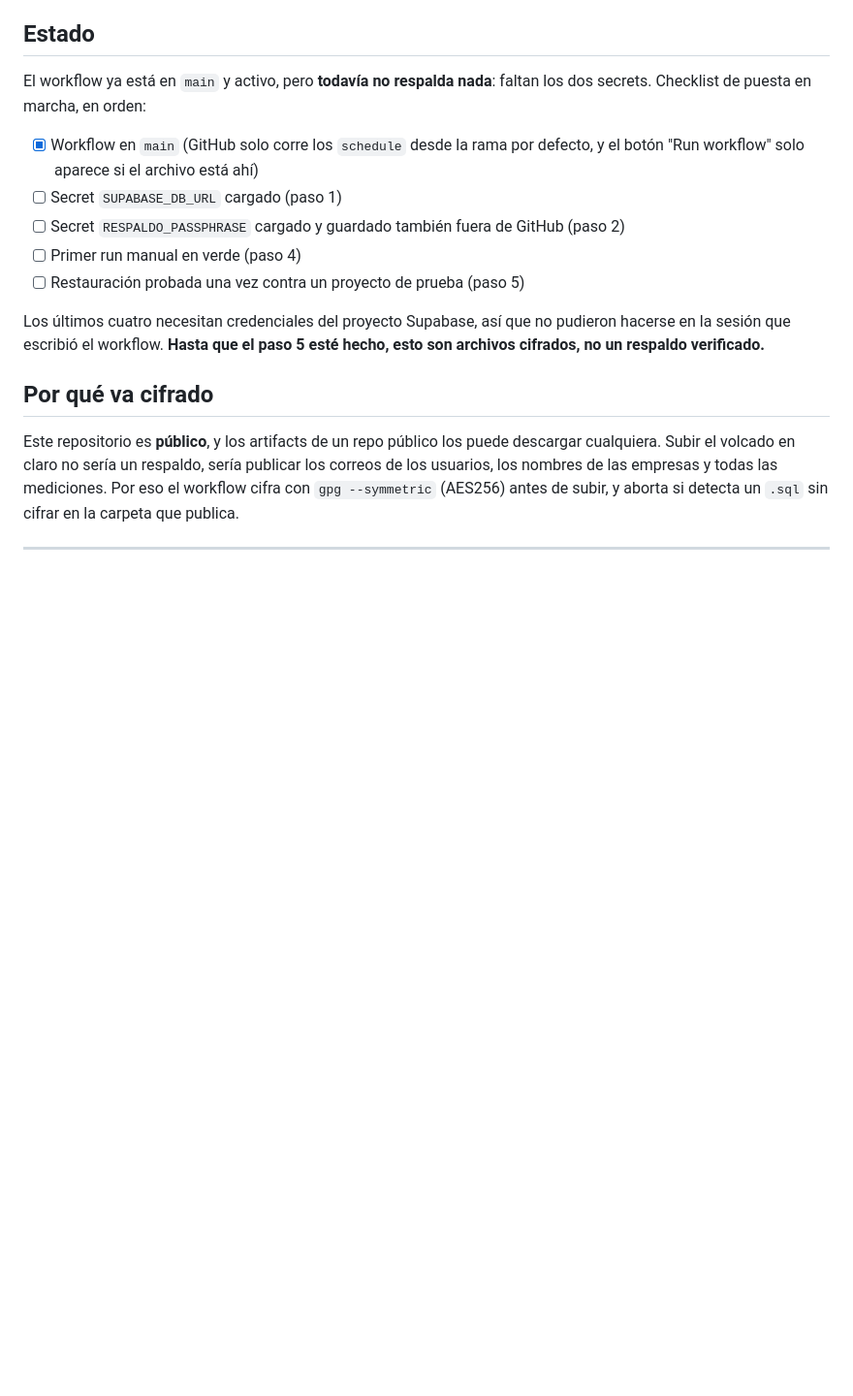
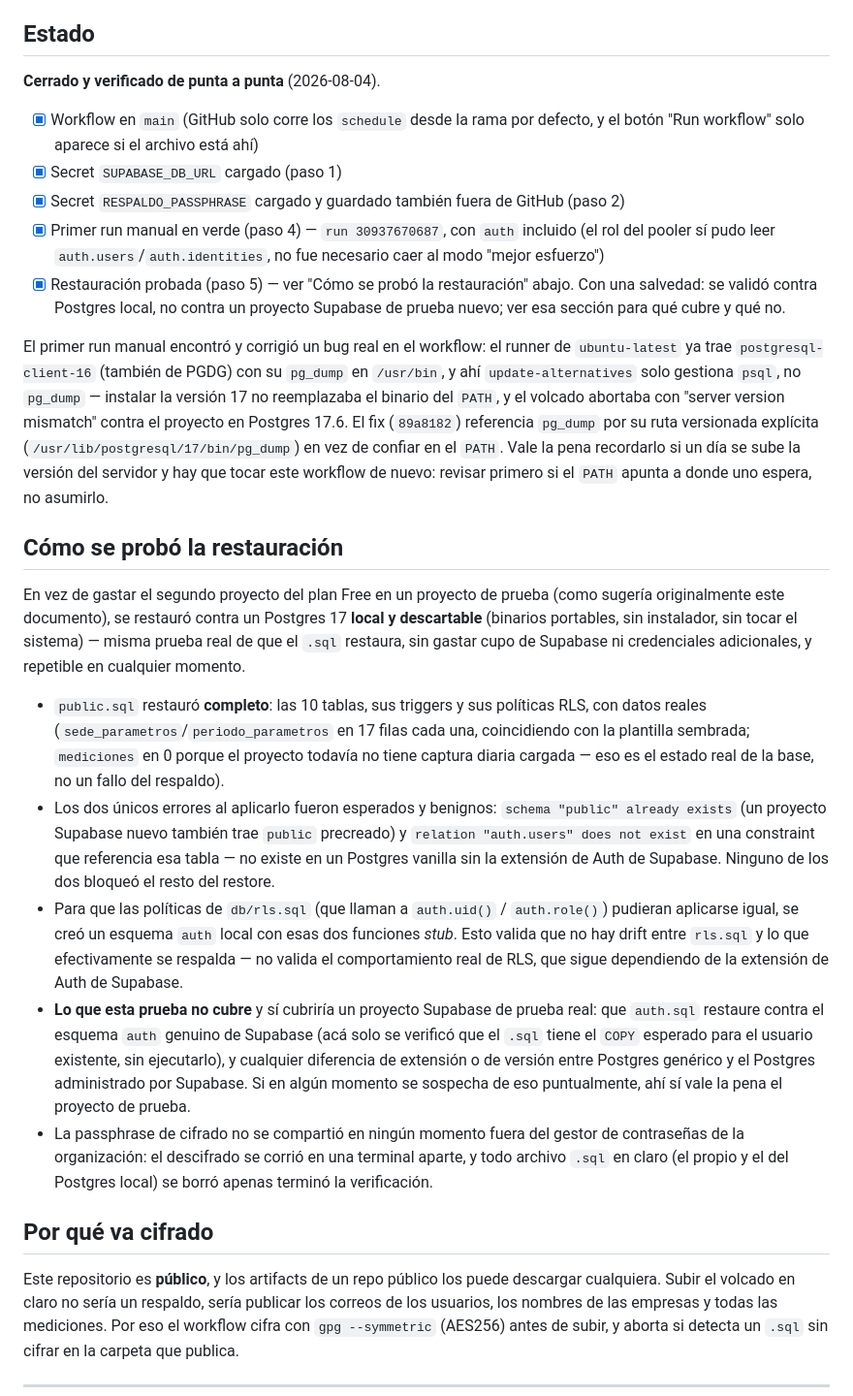
Before and after one commit to El-Trigal/Planta-Osmosis, a Markdown page: db/RESPALDOS.md, the part around the change. Shown at 97% size. Rendered like a GitHub page; blank space fills up the shorter version.

Commit message:
Documentar el cierre verificado de los respaldos
Puesta en marcha completa: secrets cargados, primer run manual en verde
(con auth incluido) y restauración probada contra un Postgres local
descartable en vez de un proyecto Supabase de prueba. CLAUDE.md suma la
trampa de pg_dump (update-alternatives no gestiona ese binario en el
runner) junto a las otras dos ya documentadas de la conexión.

Co-Authored-By: Claude Sonnet 5 <noreply@anthropic.com>

```diff
--- a/db/RESPALDOS.md
+++ b/db/RESPALDOS.md
@@ -11,19 +11,65 @@ Respaldo de la base → Run workflow**.
 
 ## Estado
 
-El workflow ya está en `main` y activo, pero **todavía no respalda nada**:
-faltan los dos secrets. Checklist de puesta en marcha, en orden:
+**Cerrado y verificado de punta a punta** (2026-08-04).
 
 - [x] Workflow en `main` (GitHub solo corre los `schedule` desde la rama por
       defecto, y el botón "Run workflow" solo aparece si el archivo está ahí)
-- [ ] Secret `SUPABASE_DB_URL` cargado (paso 1)
-- [ ] Secret `RESPALDO_PASSPHRASE` cargado y guardado también fuera de GitHub (paso 2)
-- [ ] Primer run manual en verde (paso 4)
-- [ ] Restauración probada una vez contra un proyecto de prueba (paso 5)
+- [x] Secret `SUPABASE_DB_URL` cargado (paso 1)
+- [x] Secret `RESPALDO_PASSPHRASE` cargado y guardado también fuera de GitHub (paso 2)
+- [x] Primer run manual en verde (paso 4) — `run 30937670687`, con `auth`
+      incluido (el rol del pooler sí pudo leer `auth.users`/`auth.identities`,
+      no fue necesario caer al modo "mejor esfuerzo")
+- [x] Restauración probada (paso 5) — ver "Cómo se probó la restauración"
+      abajo. Con una salvedad: se validó contra Postgres local, no contra un
+      proyecto Supabase de prueba nuevo; ver esa sección para qué cubre y qué
+      no.
 
-Los últimos cuatro necesitan credenciales del proyecto Supabase, así que no
-pudieron hacerse en la sesión que escribió el workflow. **Hasta que el paso 5
-esté hecho, esto son archivos cifrados, no un respaldo verificado.**
+El primer run manual encontró y corrigió un bug real en el workflow: el
+runner de `ubuntu-latest` ya trae `postgresql-client-16` (también de PGDG) con
+su `pg_dump` en `/usr/bin`, y ahí `update-alternatives` solo gestiona `psql`,
+no `pg_dump` — instalar la versión 17 no reemplazaba el binario del `PATH`, y
+el volcado abortaba con "server version mismatch" contra el proyecto en
+Postgres 17.6. El fix (`89a8182`) referencia `pg_dump` por su ruta versionada
+explícita (`/usr/lib/postgresql/17/bin/pg_dump`) en vez de confiar en el
+`PATH`. Vale la pena recordarlo si un día se sube la versión del servidor y
+hay que tocar este workflow de nuevo: revisar primero si el `PATH` apunta a
+donde uno espera, no asumirlo.
+
+## Cómo se probó la restauración
+
+En vez de gastar el segundo proyecto del plan Free en un proyecto de prueba
+(como sugería originalmente este documento), se restauró contra un Postgres
+17 **local y descartable** (binarios portables, sin instalador, sin tocar el
+sistema) — misma prueba real de que el `.sql` restaura, sin gastar cupo de
+Supabase ni credenciales adicionales, y repetible en cualquier momento.
+
+- `public.sql` restauró **completo**: las 10 tablas, sus triggers y sus
+  políticas RLS, con datos reales (`sede_parametros`/`periodo_parametros` en
+  17 filas cada una, coincidiendo con la plantilla sembrada; `mediciones` en
+  0 porque el proyecto todavía no tiene captura diaria cargada — eso es el
+  estado real de la base, no un fallo del respaldo).
+- Los dos únicos errores al aplicarlo fueron esperados y benignos: `schema
+  "public" already exists` (un proyecto Supabase nuevo también trae `public`
+  precreado) y `relation "auth.users" does not exist` en una constraint que
+  referencia esa tabla — no existe en un Postgres vanilla sin la extensión
+  de Auth de Supabase. Ninguno de los dos bloqueó el resto del restore.
+- Para que las políticas de `db/rls.sql` (que llaman a `auth.uid()` /
+  `auth.role()`) pudieran aplicarse igual, se creó un esquema `auth` local
+  con esas dos funciones *stub*. Esto valida que no hay drift entre
+  `rls.sql` y lo que efectivamente se respalda — no valida el comportamiento
+  real de RLS, que sigue dependiendo de la extensión de Auth de Supabase.
+- **Lo que esta prueba no cubre** y sí cubriría un proyecto Supabase de
+  prueba real: que `auth.sql` restaure contra el esquema `auth` genuino de
+  Supabase (acá solo se verificó que el `.sql` tiene el `COPY` esperado para
+  el usuario existente, sin ejecutarlo), y cualquier diferencia de extensión
+  o de versión entre Postgres genérico y el Postgres administrado por
+  Supabase. Si en algún momento se sospecha de eso puntualmente, ahí sí vale
+  la pena el proyecto de prueba.
+- La passphrase de cifrado no se compartió en ningún momento fuera del
+  gestor de contraseñas de la organización: el descifrado se corrió en una
+  terminal aparte, y todo archivo `.sql` en claro (el propio y el del
+  Postgres local) se borró apenas terminó la verificación.
 
 ## Por qué va cifrado
 
```
Also changed, not shown: CLAUDE.md (+1 -1 lines), ROADMAP.md (+14 -7 lines).
